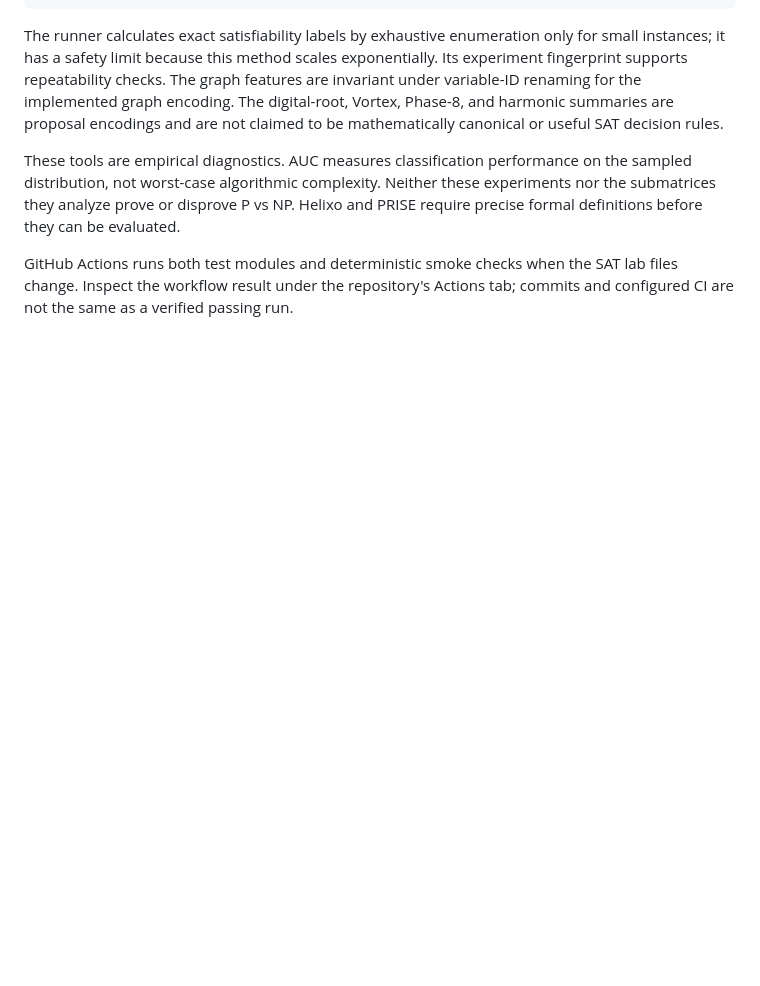
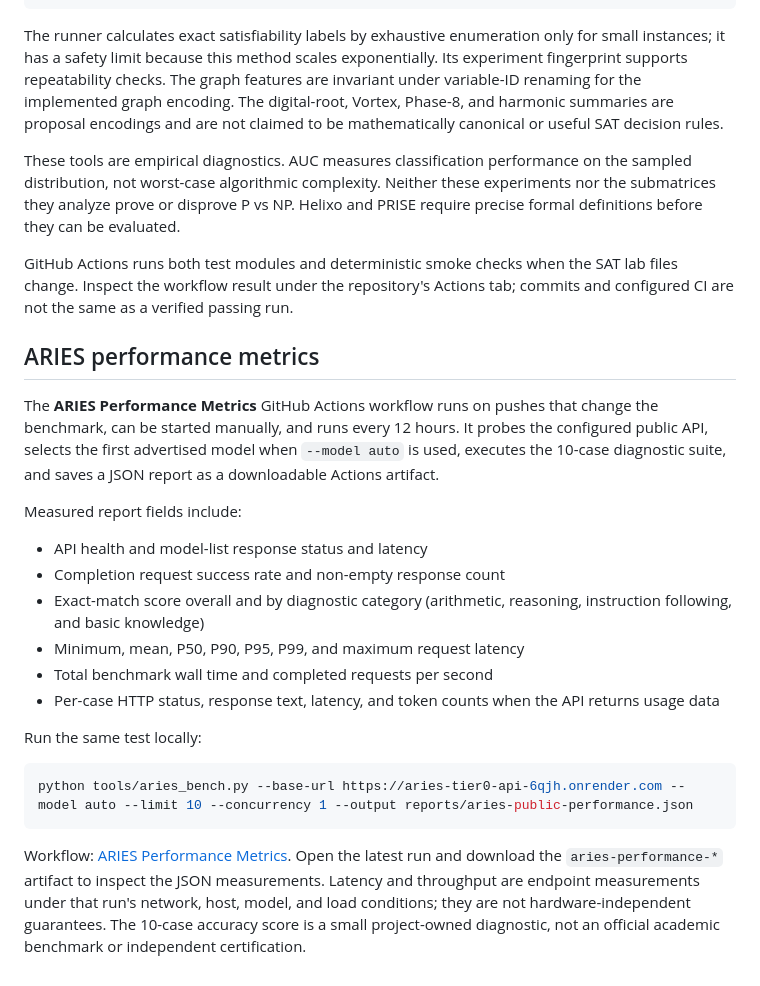
Before and after one commit to mallinpaul848-coder/ARIES-Tier0, a Markdown page: README.md, the part around the change. GitHub-like rendering; blank space fills up the shorter version.

Commit message:
Document ARIES latency accuracy and throughput reporting

````diff
--- a/README.md
+++ b/README.md
@@ -222,3 +222,25 @@ The runner calculates exact satisfiability labels by exhaustive enumeration only
 These tools are empirical diagnostics. AUC measures classification performance on the sampled distribution, not worst-case algorithmic complexity. Neither these experiments nor the submatrices they analyze prove or disprove P vs NP. Helixo and PRISE require precise formal definitions before they can be evaluated.
 
 GitHub Actions runs both test modules and deterministic smoke checks when the SAT lab files change. Inspect the workflow result under the repository's Actions tab; commits and configured CI are not the same as a verified passing run.
+
+
+
+## ARIES performance metrics
+
+The **ARIES Performance Metrics** GitHub Actions workflow runs on pushes that change the benchmark, can be started manually, and runs every 12 hours. It probes the configured public API, selects the first advertised model when `--model auto` is used, executes the 10-case diagnostic suite, and saves a JSON report as a downloadable Actions artifact.
+
+Measured report fields include:
+- API health and model-list response status and latency
+- Completion request success rate and non-empty response count
+- Exact-match score overall and by diagnostic category (arithmetic, reasoning, instruction following, and basic knowledge)
+- Minimum, mean, P50, P90, P95, P99, and maximum request latency
+- Total benchmark wall time and completed requests per second
+- Per-case HTTP status, response text, latency, and token counts when the API returns usage data
+
+Run the same test locally:
+
+```powershell
+python tools/aries_bench.py --base-url https://aries-tier0-api-6qjh.onrender.com --model auto --limit 10 --concurrency 1 --output reports/aries-public-performance.json
+```
+
+Workflow: [ARIES Performance Metrics](https://github.com/mallinpaul848-coder/ARIES-Tier0/actions/workflows/aries-performance.yml). Open the latest run and download the `aries-performance-*` artifact to inspect the JSON measurements. Latency and throughput are endpoint measurements under that run's network, host, model, and load conditions; they are not hardware-independent guarantees. The 10-case accuracy score is a small project-owned diagnostic, not an official academic benchmark or independent certification.
````
